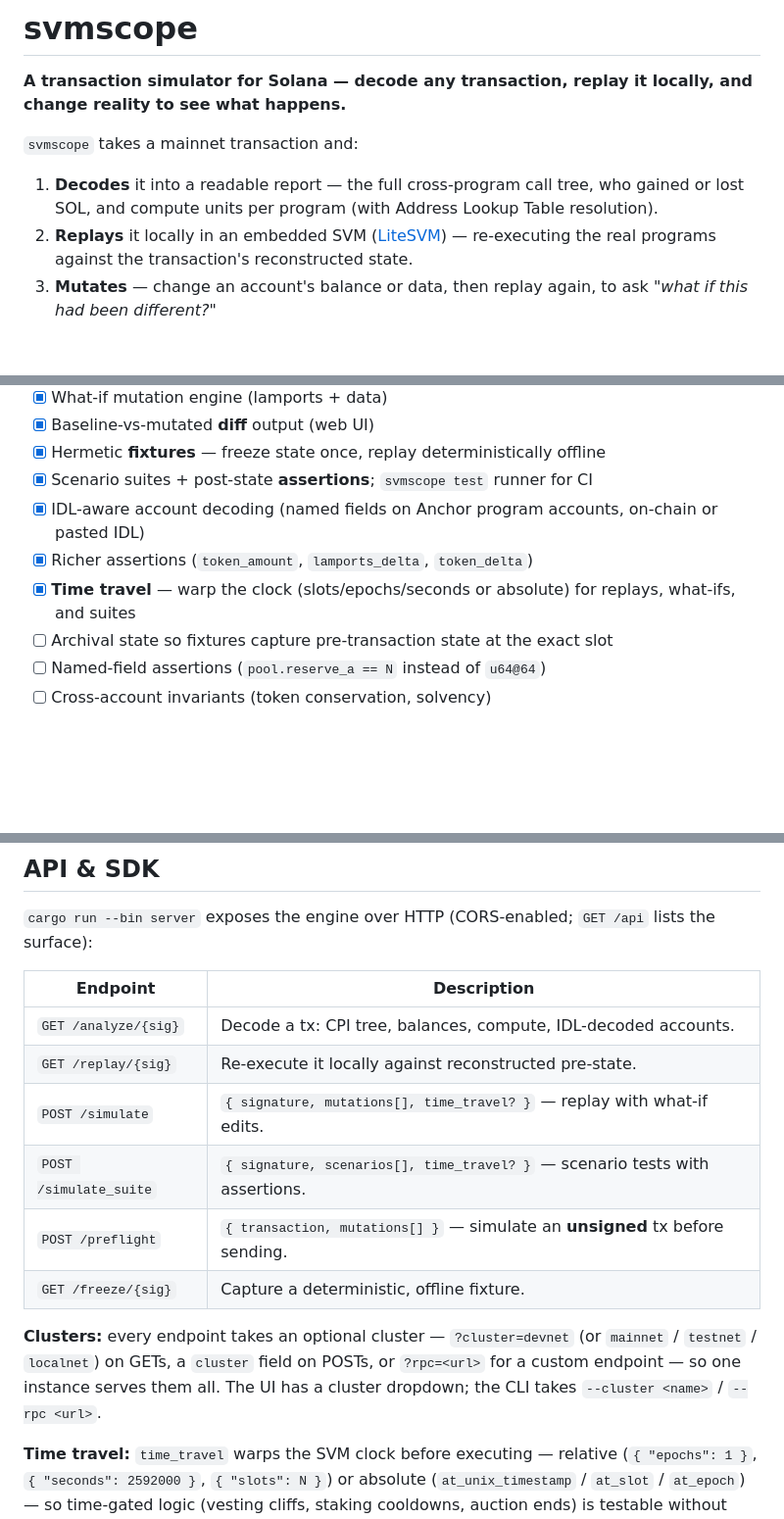
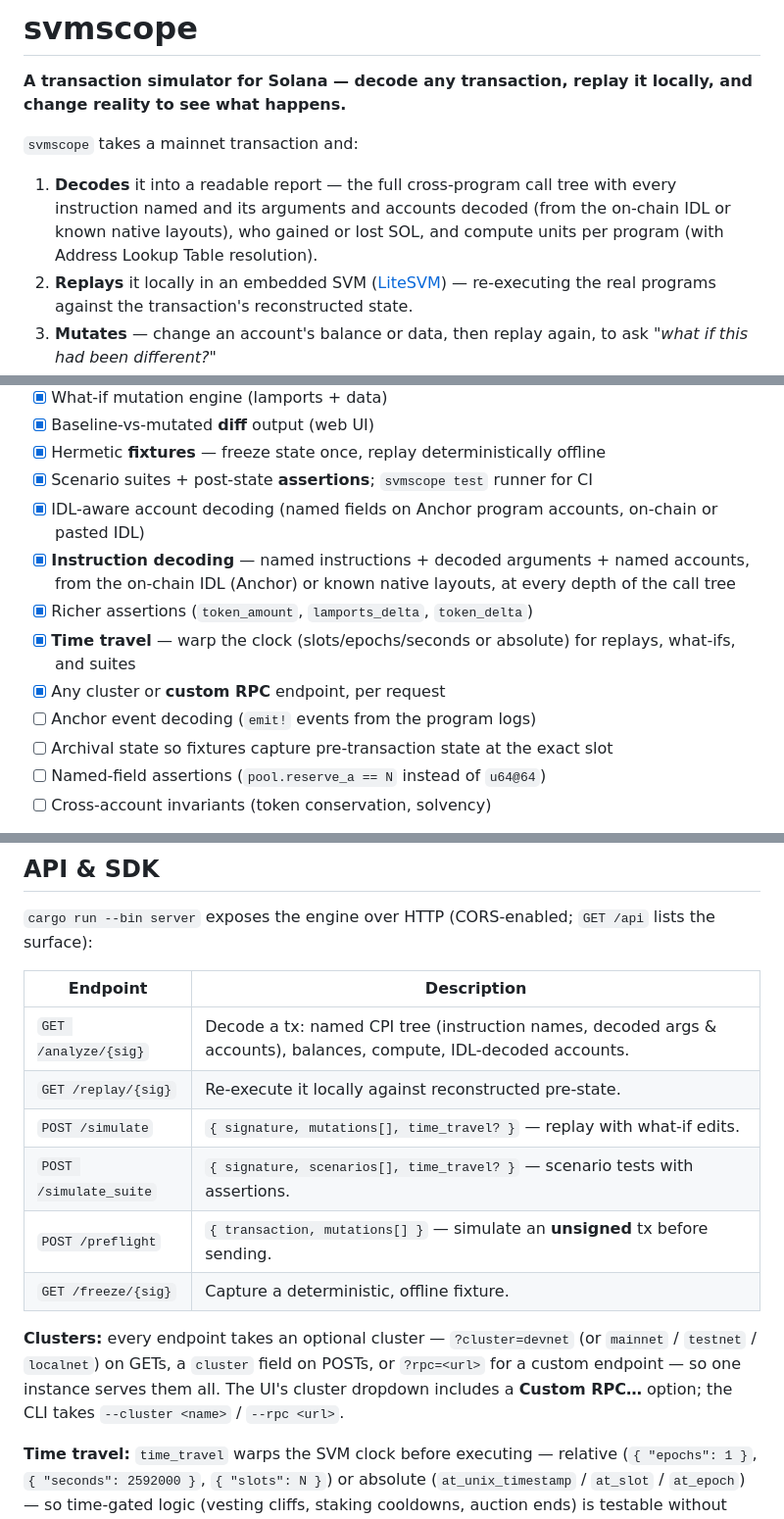
Before and after one commit to alizeeshan1234/svmScope, a Markdown page: README.md, 3 parts joined by grey strips. Shown at 98% size. GitHub-like rendering; blank space fills up the shorter version.

Commit message:
docs: reflect shipped instruction decoding + custom RPC in README
Co-Authored-By: Claude Fable 5 <noreply@anthropic.com>

```diff
--- a/README.md
+++ b/README.md
@@ -4,8 +4,10 @@
 
 `svmscope` takes a mainnet transaction and:
 
-1. **Decodes** it into a readable report — the full cross-program call tree, who gained
-   or lost SOL, and compute units per program (with Address Lookup Table resolution).
+1. **Decodes** it into a readable report — the full cross-program call tree with every
+   instruction named and its arguments and accounts decoded (from the on-chain IDL or
+   known native layouts), who gained or lost SOL, and compute units per program (with
+   Address Lookup Table resolution).
 2. **Replays** it locally in an embedded SVM ([LiteSVM](https://github.com/LiteSVM/litesvm)) —
    re-executing the real programs against the transaction's reconstructed state.
 3. **Mutates** — change an account's balance or data, then replay again, to ask
@@ -183,8 +185,11 @@ writes the matching `suite.json`.
 - [x] Hermetic **fixtures** — freeze state once, replay deterministically offline
 - [x] Scenario suites + post-state **assertions**; `svmscope test` runner for CI
 - [x] IDL-aware account decoding (named fields on Anchor program accounts, on-chain or pasted IDL)
+- [x] **Instruction decoding** — named instructions + decoded arguments + named accounts, from the on-chain IDL (Anchor) or known native layouts, at every depth of the call tree
 - [x] Richer assertions (`token_amount`, `lamports_delta`, `token_delta`)
 - [x] **Time travel** — warp the clock (slots/epochs/seconds or absolute) for replays, what-ifs, and suites
+- [x] Any cluster or **custom RPC** endpoint, per request
+- [ ] Anchor event decoding (`emit!` events from the program logs)
 - [ ] Archival state so fixtures capture pre-transaction state at the exact slot
 - [ ] Named-field assertions (`pool.reserve_a == N` instead of `u64@64`)
 - [ ] Cross-account invariants (token conservation, solvency)
@@ -209,7 +214,7 @@ lists the surface):
 
 | Endpoint | Description |
 | --- | --- |
-| `GET /analyze/{sig}` | Decode a tx: CPI tree, balances, compute, IDL-decoded accounts. |
+| `GET /analyze/{sig}` | Decode a tx: named CPI tree (instruction names, decoded args & accounts), balances, compute, IDL-decoded accounts. |
 | `GET /replay/{sig}` | Re-execute it locally against reconstructed pre-state. |
 | `POST /simulate` | `{ signature, mutations[], time_travel? }` — replay with what-if edits. |
 | `POST /simulate_suite` | `{ signature, scenarios[], time_travel? }` — scenario tests with assertions. |
@@ -218,8 +223,9 @@ lists the surface):
 
 **Clusters:** every endpoint takes an optional cluster — `?cluster=devnet` (or
 `mainnet` / `testnet` / `localnet`) on GETs, a `cluster` field on POSTs, or
-`?rpc=<url>` for a custom endpoint — so one instance serves them all. The UI has a
-cluster dropdown; the CLI takes `--cluster <name>` / `--rpc <url>`.
+`?rpc=<url>` for a custom endpoint — so one instance serves them all. The UI's
+cluster dropdown includes a **Custom RPC…** option; the CLI takes `--cluster <name>`
+/ `--rpc <url>`.
 
 **Time travel:** `time_travel` warps the SVM clock before executing — relative
 (`{ "epochs": 1 }`, `{ "seconds": 2592000 }`, `{ "slots": N }`) or absolute
```
